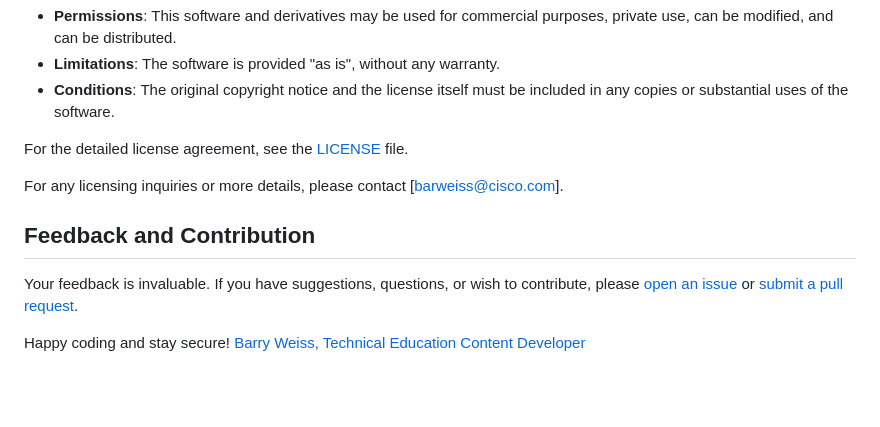
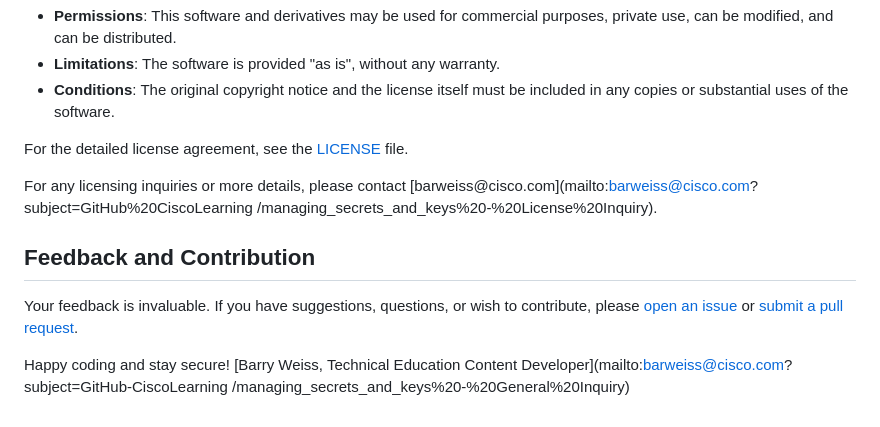
Before and after one commit to CiscoLearning/managing-secrets-and-keys, a Markdown page: README.md, the part around the change. Drawn GitHub-style; blank space fills up the shorter version.

Commit message:
Update email in README

```diff
--- a/README.md
+++ b/README.md
@@ -56,11 +56,13 @@ This repository is licensed under the MIT License.
 
 For the detailed license agreement, see the [LICENSE](./LICENSE) file.
 
-For any licensing inquiries or more details, please contact [barweiss@cisco.com].
+For any licensing inquiries or more details, please contact [barweiss@cisco.com](mailto:barweiss@cisco.com?subject=GitHub%20CiscoLearning
+/managing_secrets_and_keys%20-%20License%20Inquiry).
 
 ## Feedback and Contribution
 
 Your feedback is invaluable. If you have suggestions, questions, or wish to contribute, please [open an issue](https://github.com/CiscoLearning/managing_secrets_and_keys/issues) or [submit a pull request](https://github.com/CiscoLearning/managing_secrets_and_keys/pulls).
 
 Happy coding and stay secure!
-[Barry Weiss, Technical Education Content Developer](barweiss@cisco.com)
+[Barry Weiss, Technical Education Content Developer](mailto:barweiss@cisco.com?subject=GitHub-CiscoLearning
+/managing_secrets_and_keys%20-%20General%20Inquiry)
```
